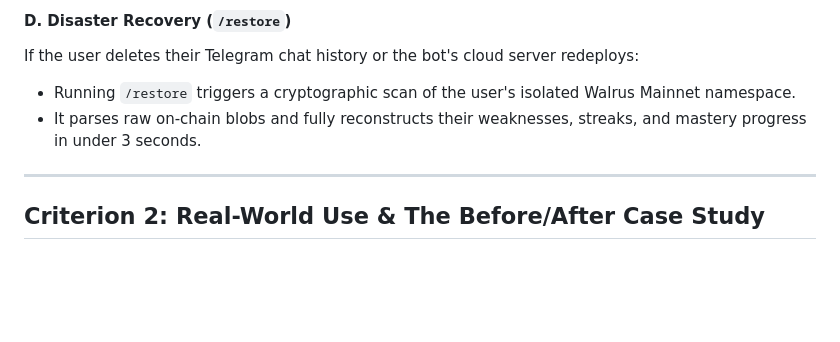
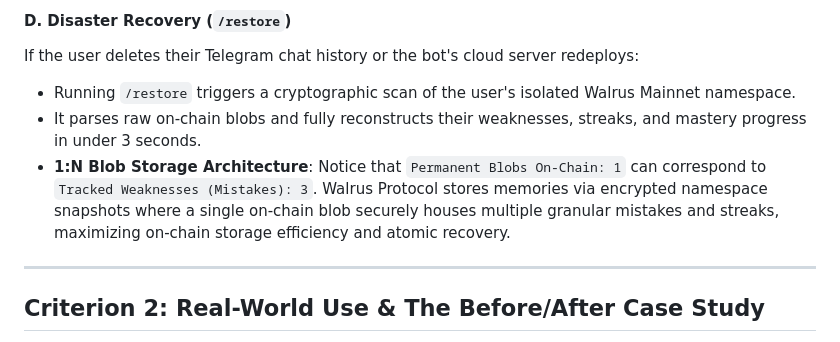
Before and after one commit to opeyemi406/WalLearn-bot, a Markdown page: JUDGING.md, the part around the change. Drawn GitHub-style; blank space fills up the shorter version.

```diff
--- a/JUDGING.md
+++ b/JUDGING.md
@@ -69,6 +69,7 @@ The tutor does not provide a generic textbook definition. It proactively address
 If the user deletes their Telegram chat history or the bot's cloud server redeploys:
 - Running `/restore` triggers a cryptographic scan of the user's isolated Walrus Mainnet namespace.
 - It parses raw on-chain blobs and fully reconstructs their weaknesses, streaks, and mastery progress in under 3 seconds.
+- **1:N Blob Storage Architecture**: Notice that `Permanent Blobs On-Chain: 1` can correspond to `Tracked Weaknesses (Mistakes): 3`. Walrus Protocol stores memories via encrypted namespace snapshots where a single on-chain blob securely houses multiple granular mistakes and streaks, maximizing on-chain storage efficiency and atomic recovery.
 
 ---
 
```
Also changed, not shown: README.md (+14 -0 lines).
